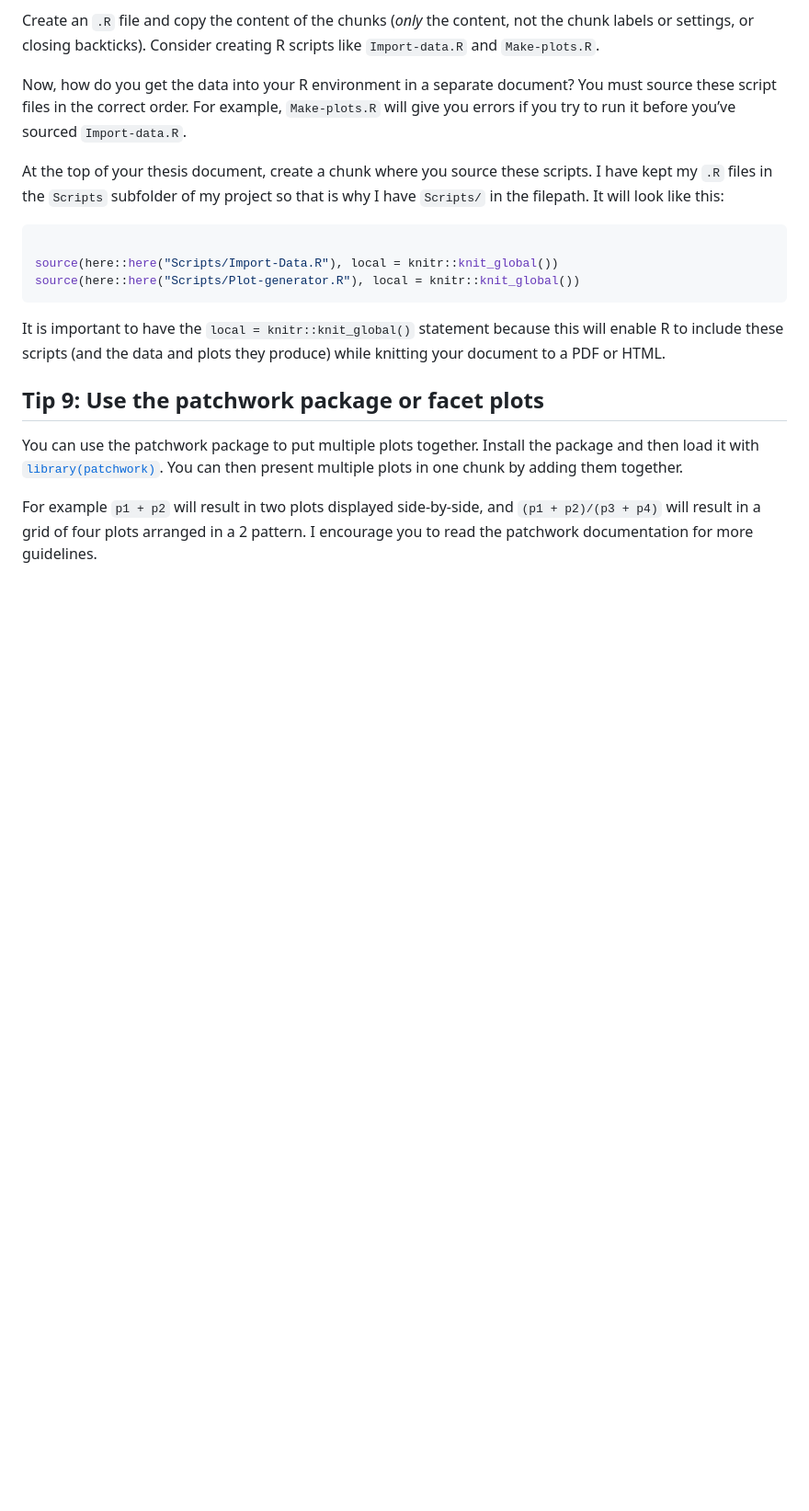
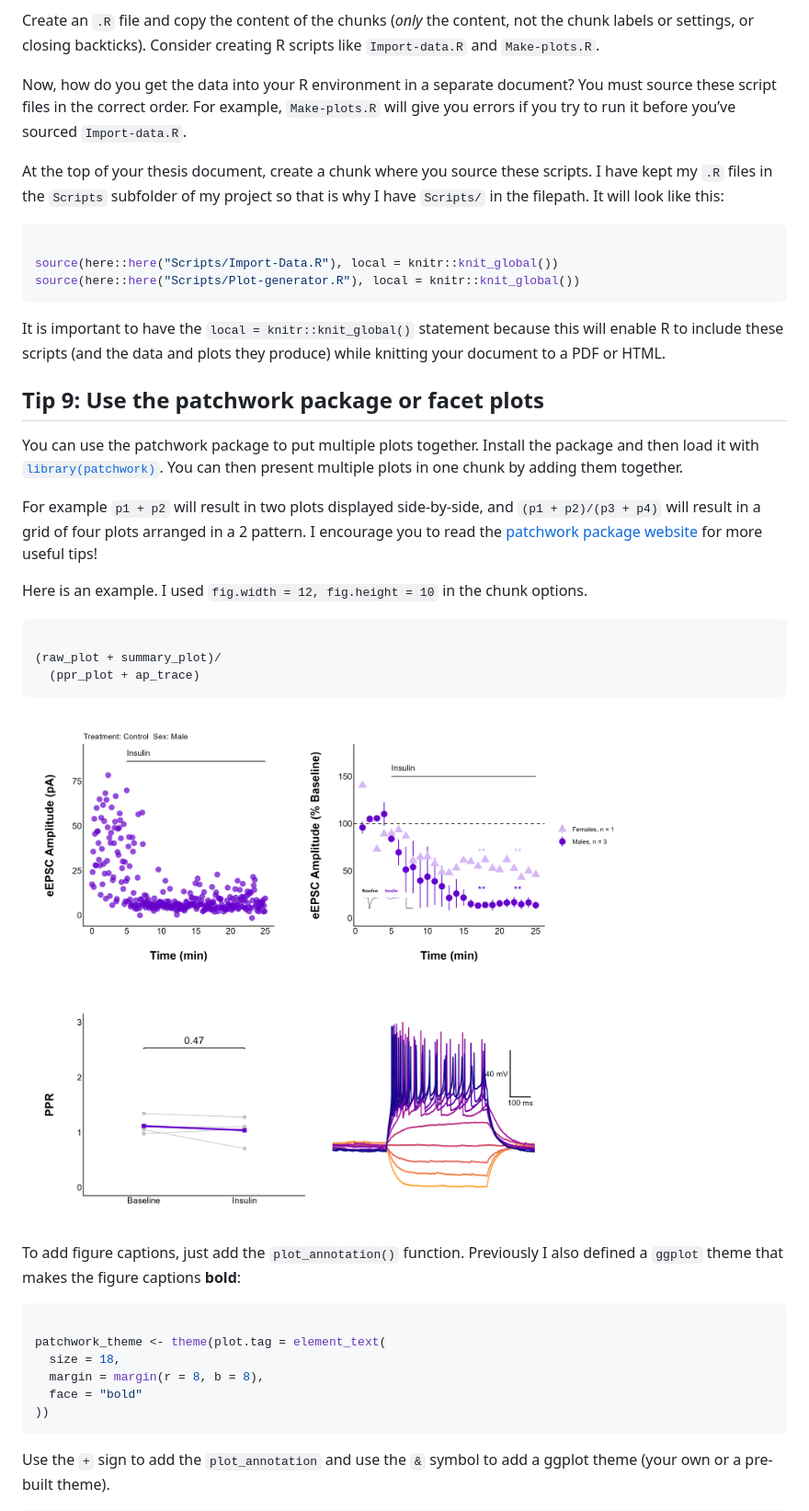
Before and after one commit to christelinda-laureijs/patchclampplotteR, a Markdown page: articles/tips-for-organizing-your-code.md, the part around the change printed below. Shown: that part at 92% size. GitHub-like rendering; pictures changed too: articles/figures/patchwork-example-1.png (added); blank space fills up the shorter version.

````diff
--- a/articles/tips-for-organizing-your-code.md
+++ b/articles/tips-for-organizing-your-code.md
@@ -350,5 +350,34 @@ then present multiple plots in one chunk by adding them together.
 
 For example `p1 + p2` will result in two plots displayed side-by-side,
 and `(p1 + p2)/(p3 + p4)` will result in a grid of four plots arranged
-in a 2 pattern. I encourage you to read the patchwork documentation for
-more guidelines.
+in a 2 pattern. I encourage you to read the [patchwork package
+website](https://patchwork.data-imaginist.com) for more useful tips!
+
+Here is an example. I used `fig.width = 12, fig.height = 10` in the
+chunk options.
+
+``` r
+
+(raw_plot + summary_plot)/
+  (ppr_plot + ap_trace)
+```
+
+![A screenshot of a figure with four subfigures arranged in a 2x2
+grid.](figures/patchwork-example-1.png)
+
+To add figure captions, just add the `plot_annotation()` function.
+Previously I also defined a `ggplot` theme that makes the figure
+captions **bold**:
+
+``` r
+
+patchwork_theme <- theme(plot.tag = element_text(
+  size = 18,
+  margin = margin(r = 8, b = 8),
+  face = "bold"
+))
+```
+
+Use the `+` sign to add the `plot_annotation` and use the `&` symbol to
+add a ggplot theme (your own or a pre-built theme).
+
````
Also changed, not shown: other parts of articles/tips-for-organizing-your-code.md (+36 -1 lines), articles/figures/patchwork-example-2.png (added), 4 other files.
